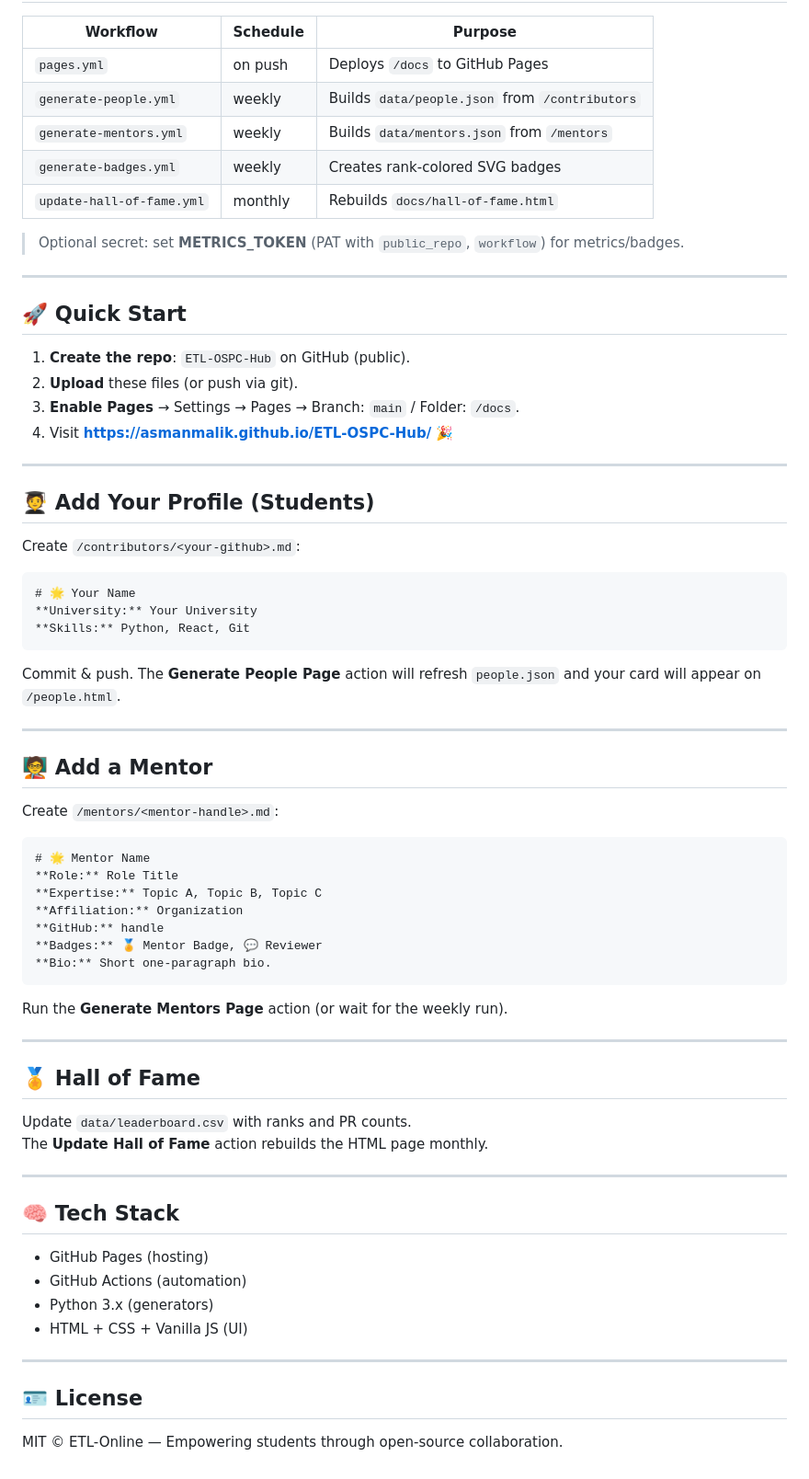
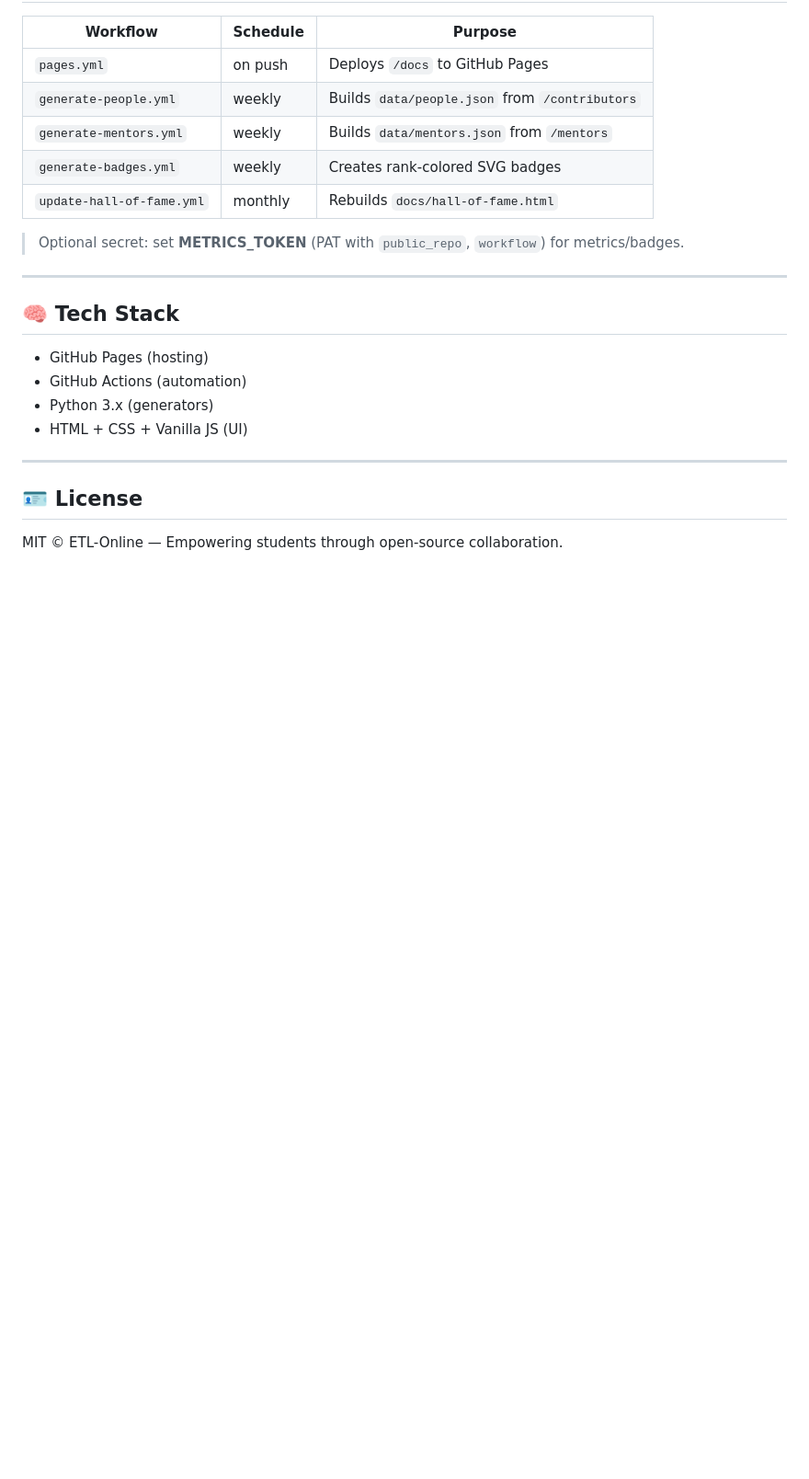
Before and after one commit to asmanmalik/ETL-OSPC-Hub, a Markdown page: README.md, the part around the change. Shown: that part at 92% size. Drawn GitHub-style; blank space fills up the shorter version.

````diff
--- a/README.md
+++ b/README.md
@@ -83,54 +83,6 @@ ETL-OSPC-Hub/
 
 ---
 
-## 🚀 Quick Start
-
-1) **Create the repo**: `ETL-OSPC-Hub` on GitHub (public).
-2) **Upload** these files (or push via git).
-3) **Enable Pages** → Settings → Pages → Branch: `main` / Folder: `/docs`.
-4) Visit **https://asmanmalik.github.io/ETL-OSPC-Hub/** 🎉
-
----
-
-## 🧑‍🎓 Add Your Profile (Students)
-
-Create `/contributors/<your-github>.md`:
-
-```md
-# 🌟 Your Name
-**University:** Your University
-**Skills:** Python, React, Git
-```
-
-Commit & push. The **Generate People Page** action will refresh `people.json` and your card will appear on `/people.html`.
-
----
-
-## 🧑‍🏫 Add a Mentor
-
-Create `/mentors/<mentor-handle>.md`:
-
-```md
-# 🌟 Mentor Name
-**Role:** Role Title
-**Expertise:** Topic A, Topic B, Topic C
-**Affiliation:** Organization
-**GitHub:** handle
-**Badges:** 🏅 Mentor Badge, 💬 Reviewer
-**Bio:** Short one-paragraph bio.
-```
-
-Run the **Generate Mentors Page** action (or wait for the weekly run).
-
----
-
-## 🏅 Hall of Fame
-
-Update `data/leaderboard.csv` with ranks and PR counts.
-The **Update Hall of Fame** action rebuilds the HTML page monthly.
-
----
-
 ## 🧠 Tech Stack
 
 - GitHub Pages (hosting)
````
